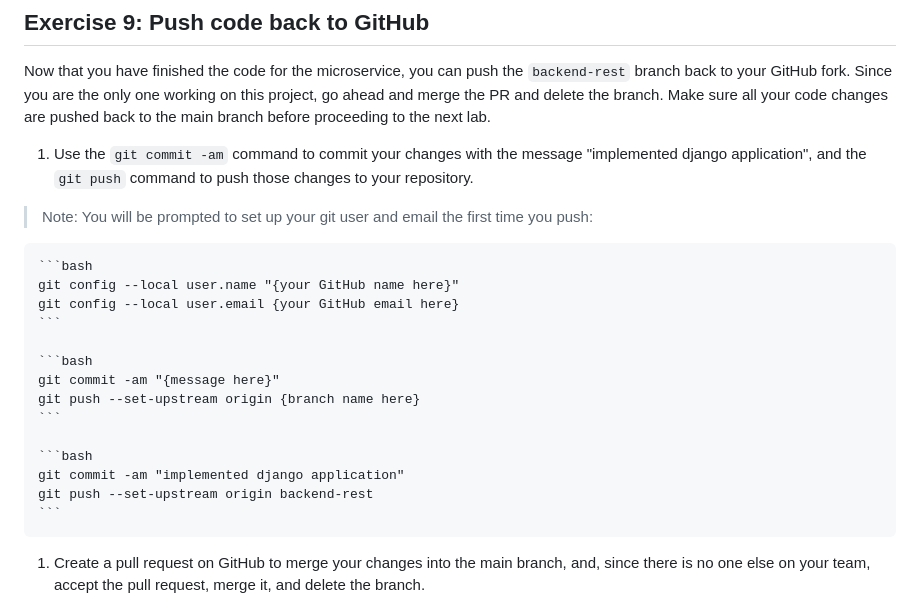
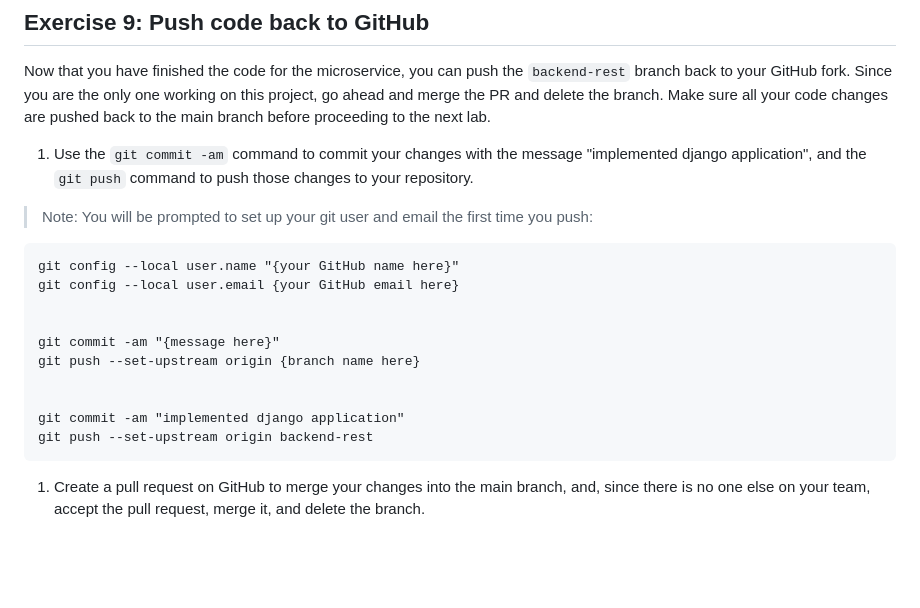
Before and after one commit to c85/Back-End-Development-Capstone, a Markdown page: README.md, the part around the change. Rendered like a GitHub page; blank space fills up the shorter version.

Commit message:
uppdated readme

````diff
--- a/README.md
+++ b/README.md
@@ -781,20 +781,17 @@ Now that you have finished the code for the microservice, you can push the `back
 1. Use the `git commit -am` command to commit your changes with the message "implemented django application", and the `git push` command to push those changes to your repository.
 > Note: You will be prompted to set up your git user and email the first time you push:
 
-	```bash
 	git config --local user.name "{your GitHub name here}"
 	git config --local user.email {your GitHub email here}
-	```
 
-	```bash
+
 	git commit -am "{message here}"
 	git push --set-upstream origin {branch name here}
-	```
 
-	```bash
+
 	git commit -am "implemented django application"
 	git push --set-upstream origin backend-rest
-	```
+
 
 1. Create a pull request on GitHub to merge your changes into the main branch, and, since there is no one else on your team, accept the pull request, merge it, and delete the branch.
 
````
